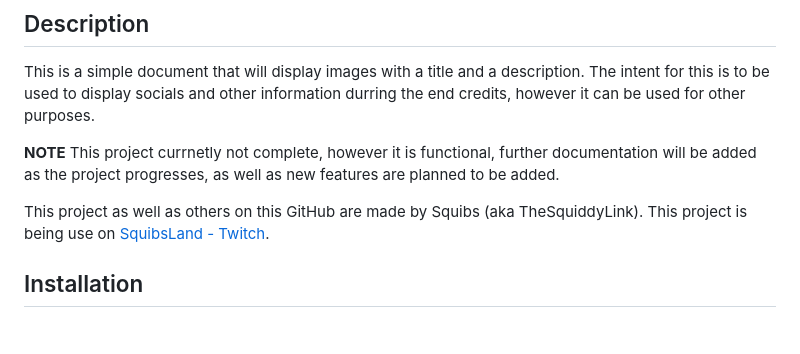
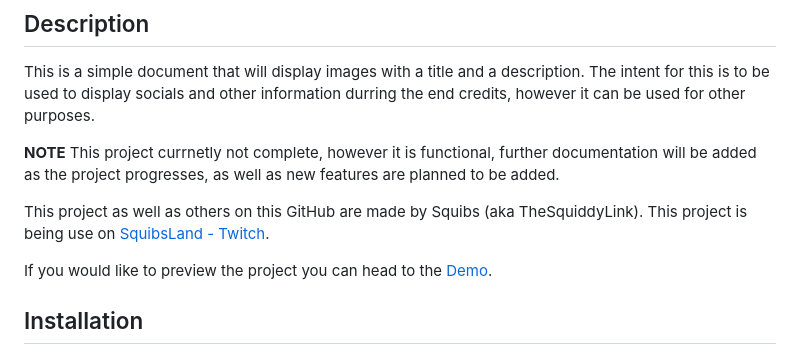
Before and after one commit to TheSquiddyLink/OBS-EndScreen, a Markdown page: README.md, the part around the change. Drawn GitHub-style; blank space fills up the shorter version.

Commit message:
Add Demo to read me

```diff
--- a/README.md
+++ b/README.md
@@ -7,6 +7,8 @@ This is a simple document that will display images with a title and a descriptio
 **NOTE** This project currnetly not complete, however it is functional, further documentation will be added as the project progresses, as well as new features are planned to be added.
 
 This project as well as others on this GitHub are made by Squibs (aka TheSquiddyLink). This project is being use on [SquibsLand - Twitch](https://www.twitch.tv/squibsland).
+
+If you would like to preview the project you can head to the [Demo](https://thesquiddylink.github.io/OBS-EndScreen/).
 
 ## Installation
 **NOTE** This project is currently in beta and many features are not yet implemented. To get the latest release of the project, please download the latest release from the [releases page](https://github.com/TheSquiddyLink/OBS-EndScreen/releases).
```
